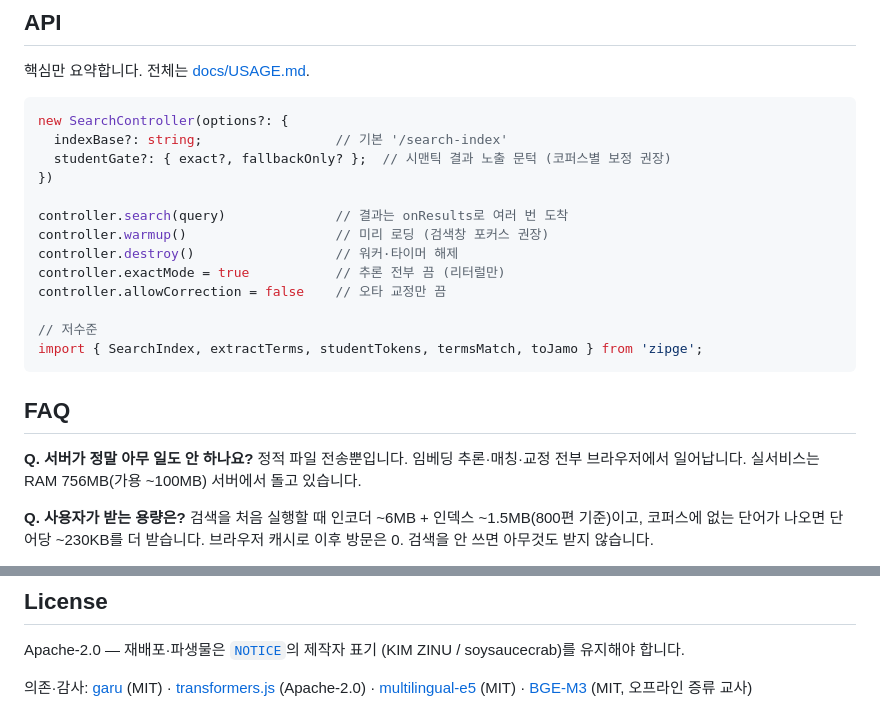
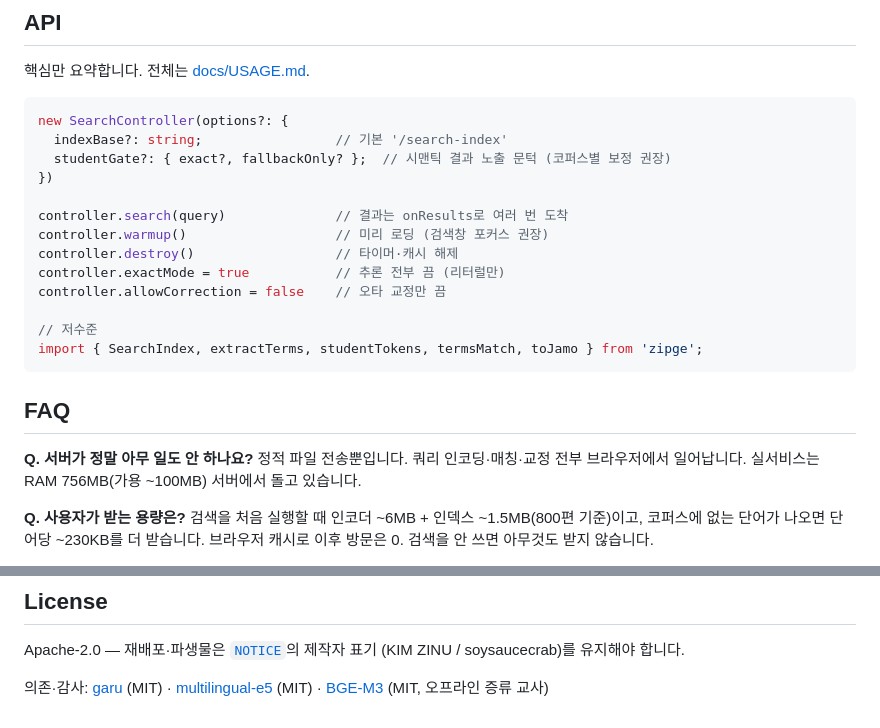
Before and after one commit to soysaucecrab/zipge, a Markdown page: README.md, 2 parts joined by grey strips. Drawn GitHub-style.

Commit message:
Remove the model runtime from README wording and acknowledgments

```diff
--- a/README.md
+++ b/README.md
@@ -131,7 +131,7 @@ new SearchController(options?: {
 
 controller.search(query)              // 결과는 onResults로 여러 번 도착
 controller.warmup()                   // 미리 로딩 (검색창 포커스 권장)
-controller.destroy()                  // 워커·타이머 해제
+controller.destroy()                  // 타이머·캐시 해제
 controller.exactMode = true           // 추론 전부 끔 (리터럴만)
 controller.allowCorrection = false    // 오타 교정만 끔
 
@@ -142,7 +142,7 @@ import { SearchIndex, extractTerms, studentTokens, termsMatch, toJamo } from 'zi
 ## FAQ
 
 **Q. 서버가 정말 아무 일도 안 하나요?**
-정적 파일 전송뿐입니다. 임베딩 추론·매칭·교정 전부 브라우저에서
+정적 파일 전송뿐입니다. 쿼리 인코딩·매칭·교정 전부 브라우저에서
 일어납니다. 실서비스는 RAM 756MB(가용 ~100MB) 서버에서 돌고 있습니다.
 
 **Q. 사용자가 받는 용량은?**
@@ -187,6 +187,5 @@ Apache-2.0 — 재배포·파생물은 [`NOTICE`](NOTICE)의 제작자 표기
 (KIM ZINU / soysaucecrab)를 유지해야 합니다.
 
 의존·감사: [garu](https://github.com/ongjin/garu) (MIT) ·
-[transformers.js](https://github.com/huggingface/transformers.js) (Apache-2.0) ·
 [multilingual-e5](https://huggingface.co/intfloat/multilingual-e5-small) (MIT) ·
 [BGE-M3](https://huggingface.co/BAAI/bge-m3) (MIT, 오프라인 증류 교사)
```
